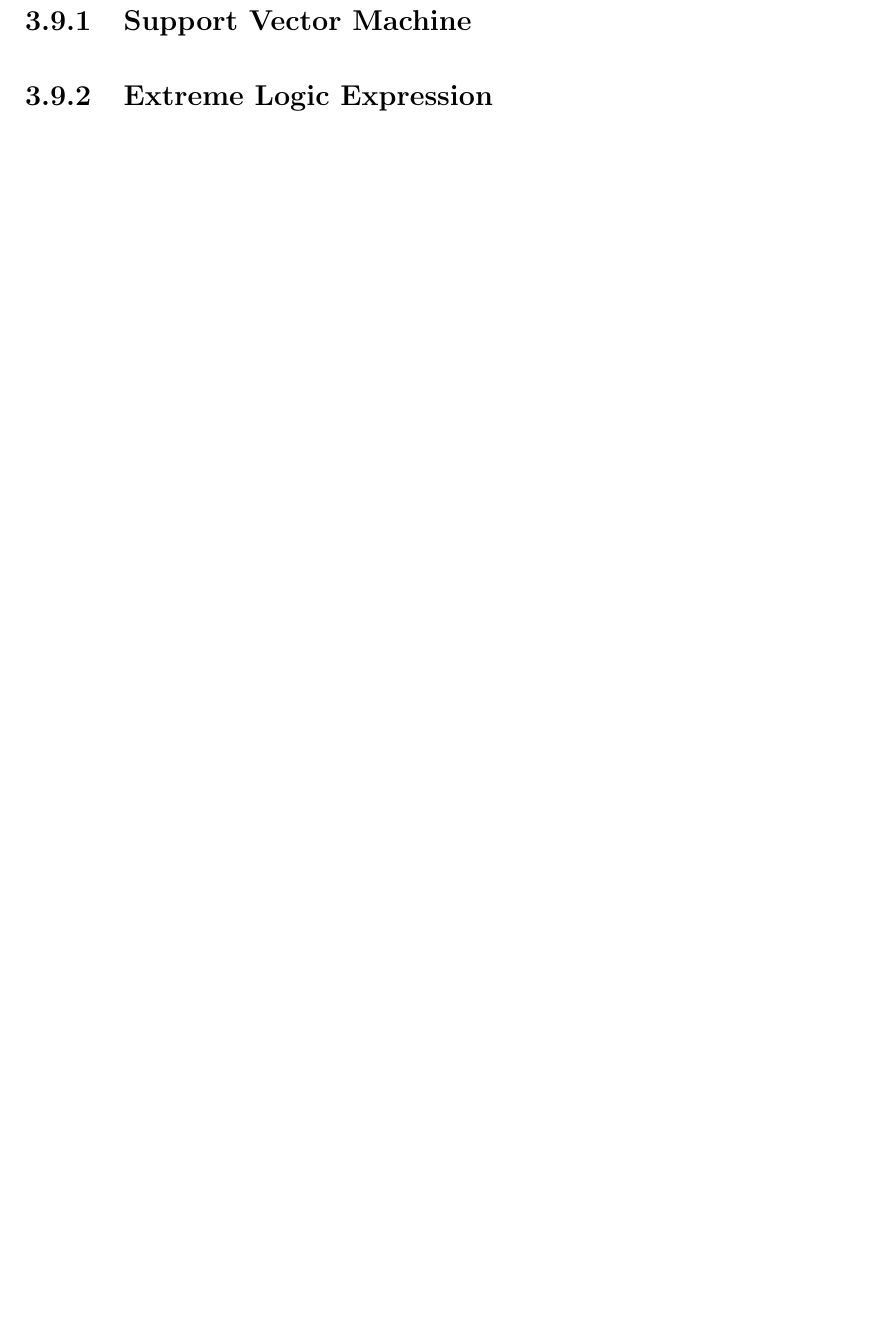
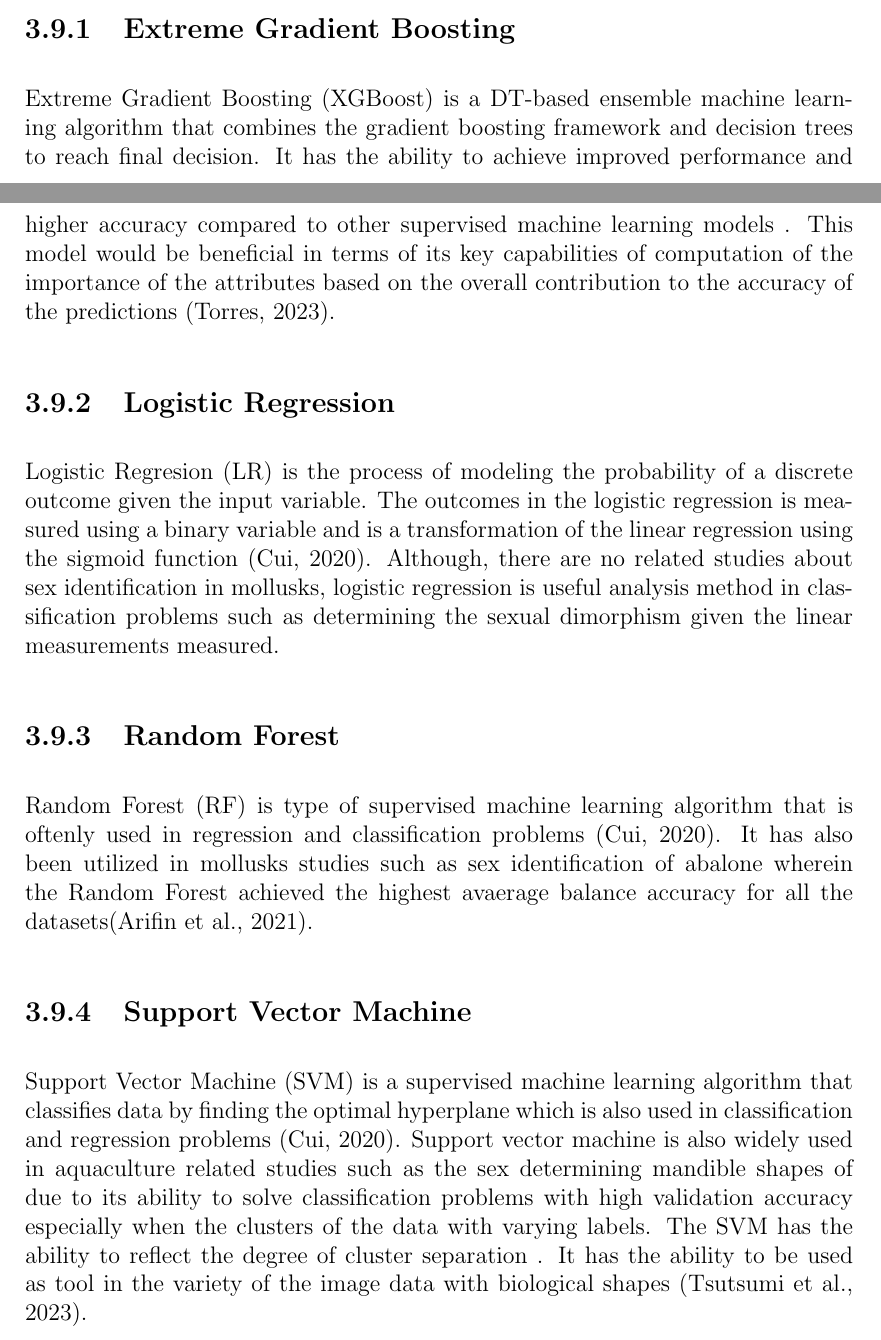
Before and after one commit to Geez-l/litoX, a LaTeX thesis (SP_Proposal_Defense_template/main.tex, which reads SP_Proposal_Defense_template/chapter_3.tex): part of page 33 of 41 before the commit and two parts of pages 32 and 33 of 42 after it, the two joined at a grey line, cut at the place of the change, the shorter picture padded with empty space. Compiled offline with pdfLaTeX.

Commit message:
changes made to the methodology

```diff
--- a/SP_Proposal_Defense_template/chapter_3.tex
+++ b/SP_Proposal_Defense_template/chapter_3.tex
@@ -84,8 +84,22 @@ This section of the paper will discuss the technologies to be used in training,
 The shape of recording structures was first analyzed by collecting measurements of linear distances and applying multivariate statistical methods to these data (traditional linear measurement method) \cite{rohlf1984}. Geometric morphometric (GM) methods are an alternative way of analyzing and quantifying shape, which in theory retains more detail about the geometry of the structure than could be obtained from linear measurements \cite{adams2004}. Machine learning techniques such as decision tree classification, support vector machines (SVMs), and artificial neural networks (ANNs) have been applied to the analysis of bivalve shell geometry and morphology to classify shells based on morphological features, including shell shape, size, and texture, among others \cite{kiel2021}. The results of these studies have shown that machine learning algorithms can accurately classify bivalve shells and provide insights into the relationships between shell morphology and various environmental factors.
 Following this, the researchers are going to conduct a pre-evaluation of the linear measurements for 100 samples of \textit{T. granosa} using a Support Vector Machine in order to quantify whether the linear measurements can be a determining factor in determining the sex of the samples before proceeding to more complex methods.
 
+\subsection{Extreme Gradient Boosting}
+Extreme Gradient Boosting (XGBoost) is a DT-based ensemble machine learning algorithm that combines the gradient boosting framework and decision trees to reach final decision. It has the ability to achieve improved performance and higher accuracy compared to other supervised machine learning models . This model would be beneficial in terms of its key capabilities of computation of the importance of the attributes based on the overall contribution to the accuracy of the predictions \cite{torres2023}.
+
+\subsection{Logistic Regression}
+
+Logistic Regresion (LR) is the process of modeling the probability of a discrete outcome given the input variable. The outcomes in the logistic regression is measured using a binary variable and is a transformation of the linear regression using the sigmoid function \cite{cui2020}. Although, there are no related studies about sex identification in mollusks, logistic regression is useful analysis method in classification problems such as determining the sexual dimorphism given the linear measurements measured.
+
+\subsection{Random Forest}
+
+Random Forest (RF) is type of supervised machine learning algorithm that is oftenly used in regression and classification problems \cite{cui2020}. It has also been utilized in mollusks studies such as sex identification of abalone wherein the Random Forest achieved the highest avaerage balance accuracy for all the datasets\cite{arifin2021}.
+
 \subsection{Support Vector Machine}
-\subsection{Extreme Logic Expression}
+
+Support Vector Machine (SVM) is a supervised machine learning algorithm that classifies data by finding the optimal hyperplane which is also used in classification and regression problems \cite{cui2020}. Support vector machine is also widely used in aquaculture related studies such as the sex determining mandible shapes of due to its ability to solve classification problems with high validation accuracy especially when the clusters of the data with varying labels. The SVM has the ability to reflect the degree of cluster separation . It has the ability to be used as tool in the variety of the image data with biological shapes \cite{tsutsumi2023}.
+
+
 
 \section{ Deep Learning for Image-Based Classification}
 \label{sec:deeplearning}
```
Also changed, not shown: SP_Proposal_Defense_template/myreferences.bib (+12 -1 lines), SP_Proposal_Defense_template/main.bbl, SP_Proposal_Defense_template/main.pdf, 10 other files.
